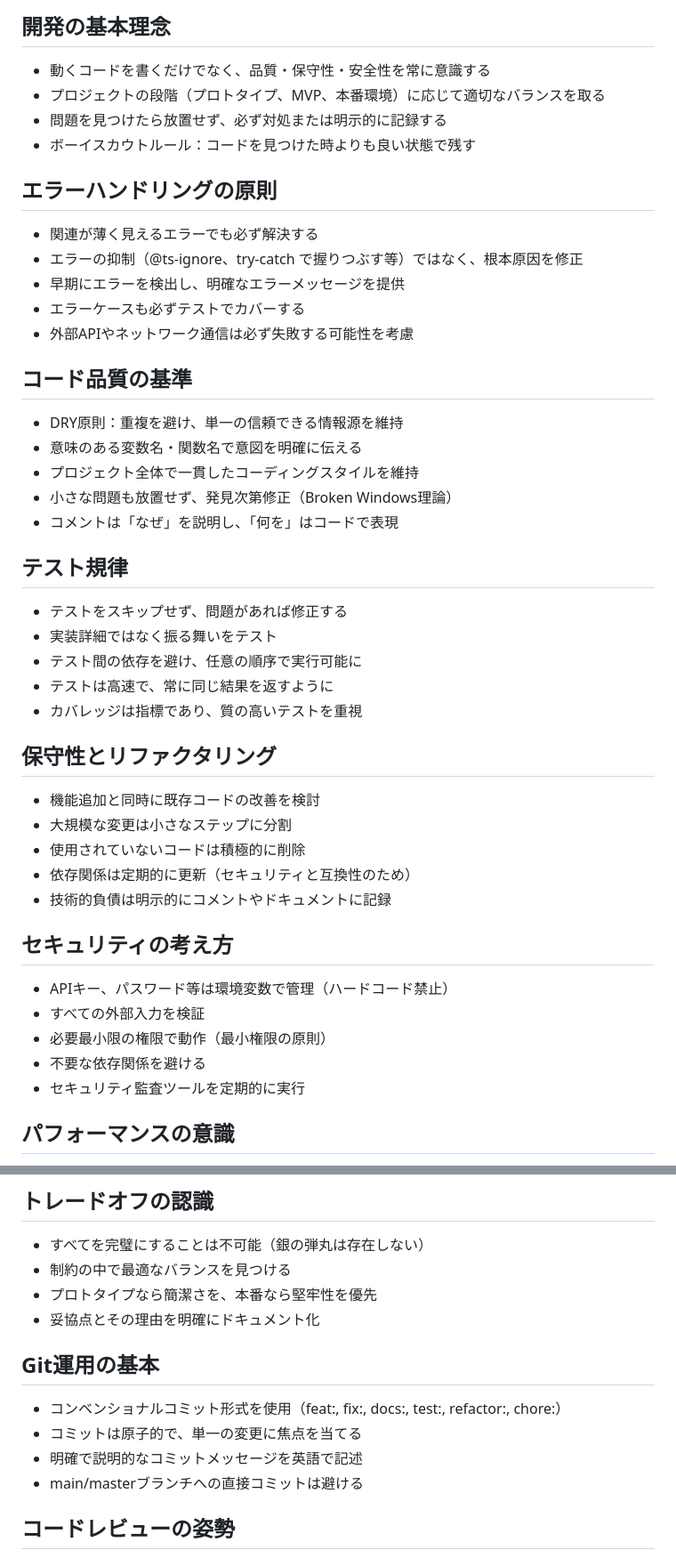
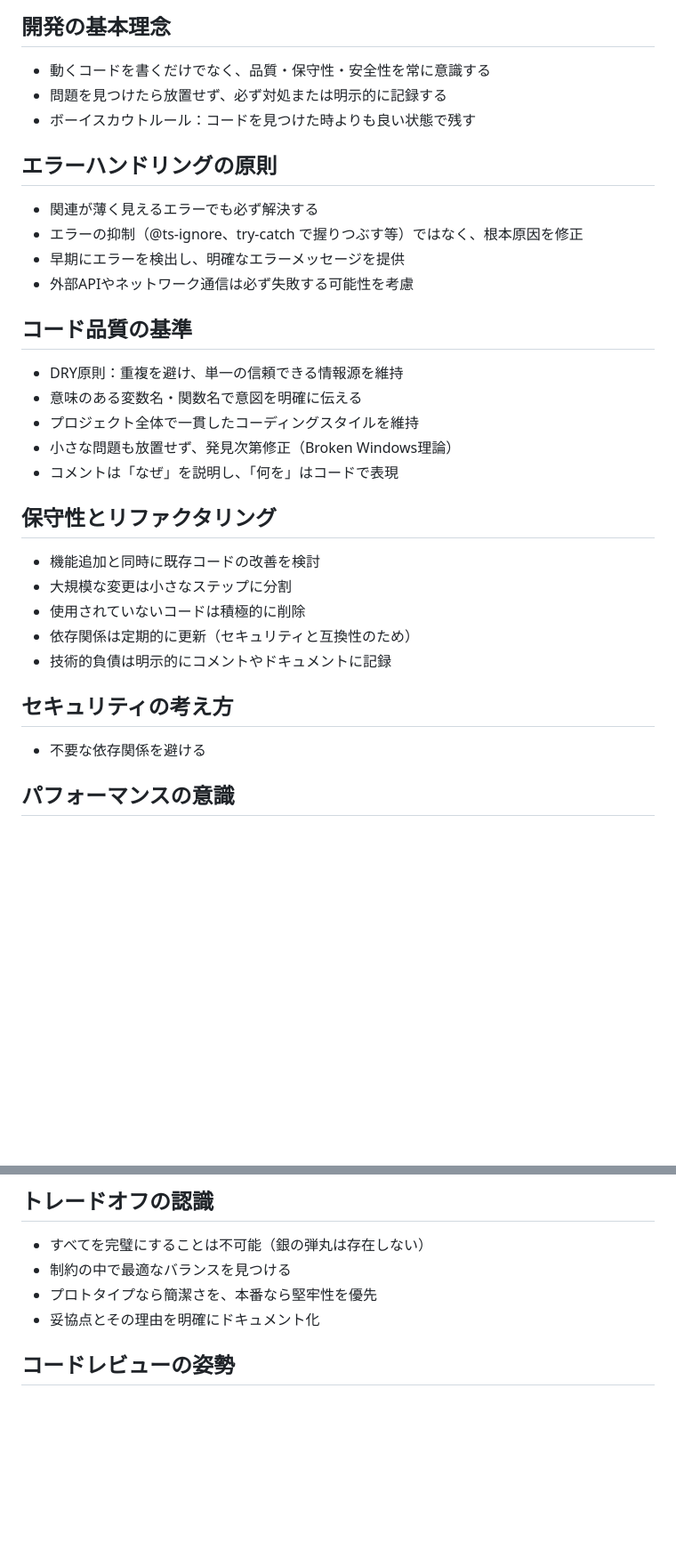
Before and after one commit to kohmoto-unicon/RaspberryPi_Camera, a Markdown page: rules.md, 2 parts joined by grey strips. Shown: that part at 89% size. Rendered like a GitHub page; blank space fills up the shorter version.

Commit message:
ルール修正

```diff
--- a/rules.md
+++ b/rules.md
@@ -2,7 +2,6 @@
 
 ## 開発の基本理念
 - 動くコードを書くだけでなく、品質・保守性・安全性を常に意識する
-- プロジェクトの段階（プロトタイプ、MVP、本番環境）に応じて適切なバランスを取る
 - 問題を見つけたら放置せず、必ず対処または明示的に記録する
 - ボーイスカウトルール：コードを見つけた時よりも良い状態で残す
 
@@ -10,7 +9,6 @@
 - 関連が薄く見えるエラーでも必ず解決する
 - エラーの抑制（@ts-ignore、try-catch で握りつぶす等）ではなく、根本原因を修正
 - 早期にエラーを検出し、明確なエラーメッセージを提供
-- エラーケースも必ずテストでカバーする
 - 外部APIやネットワーク通信は必ず失敗する可能性を考慮
 
 ## コード品質の基準
@@ -20,13 +18,6 @@
 - 小さな問題も放置せず、発見次第修正（Broken Windows理論）
 - コメントは「なぜ」を説明し、「何を」はコードで表現
 
-## テスト規律
-- テストをスキップせず、問題があれば修正する
-- 実装詳細ではなく振る舞いをテスト
-- テスト間の依存を避け、任意の順序で実行可能に
-- テストは高速で、常に同じ結果を返すように
-- カバレッジは指標であり、質の高いテストを重視
-
 ## 保守性とリファクタリング
 - 機能追加と同時に既存コードの改善を検討
 - 大規模な変更は小さなステップに分割
@@ -35,11 +26,7 @@
 - 技術的負債は明示的にコメントやドキュメントに記録
 
 ## セキュリティの考え方
-- APIキー、パスワード等は環境変数で管理（ハードコード禁止）
-- すべての外部入力を検証
-- 必要最小限の権限で動作（最小権限の原則）
 - 不要な依存関係を避ける
-- セキュリティ監査ツールを定期的に実行
 
 ## パフォーマンスの意識
 - 推測ではなく計測に基づいて最適化
@@ -66,12 +53,6 @@
 - 制約の中で最適なバランスを見つける
 - プロトタイプなら簡潔さを、本番なら堅牢性を優先
 - 妥協点とその理由を明確にドキュメント化
-
-## Git運用の基本
-- コンベンショナルコミット形式を使用（feat:, fix:, docs:, test:, refactor:, chore:）
-- コミットは原子的で、単一の変更に焦点を当てる
-- 明確で説明的なコミットメッセージを英語で記述
-- main/masterブランチへの直接コミットは避ける
 
 ## コードレビューの姿勢
 - レビューコメントは建設的な改善提案として受け取る
```
